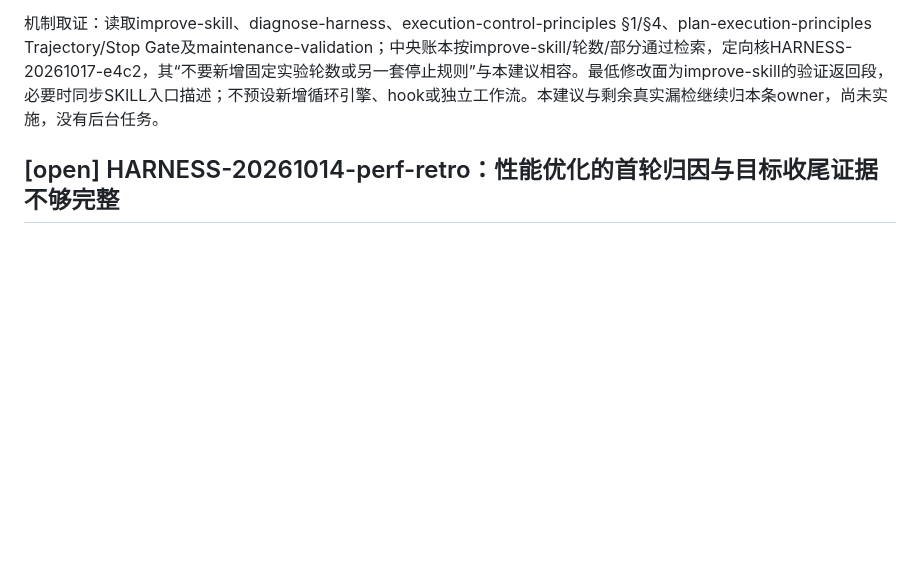
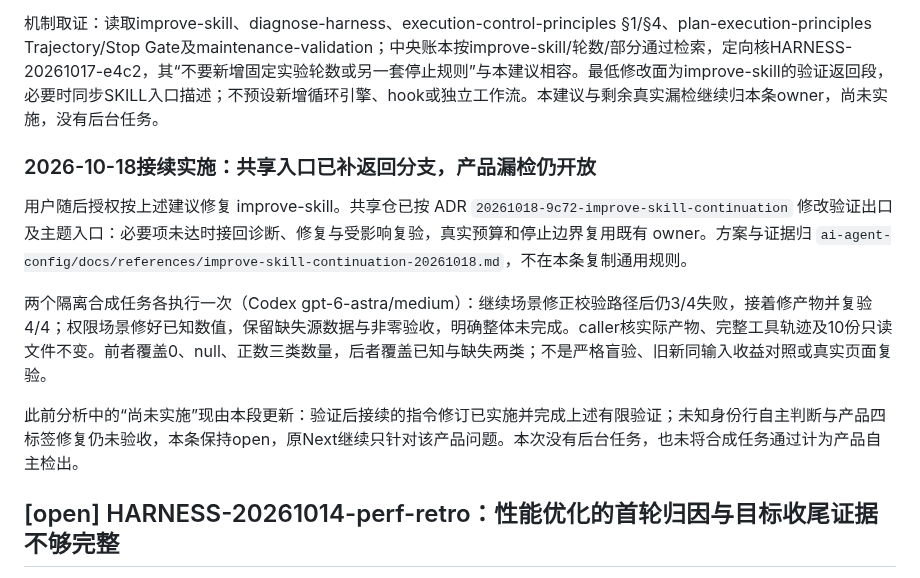
Before and after one commit to lindong28/agent-monitor, a Markdown page: docs/issues/harness-issues.md, the part around the change. GitHub-like rendering; blank space fills up the shorter version.

Commit message:
docs(harness): record improvement loop repair and limits

```diff
--- a/docs/issues/harness-issues.md
+++ b/docs/issues/harness-issues.md
@@ -23,6 +23,14 @@
 推荐完成条件是本轮已确认应修的缺口达到事前验收，且受影响合法行为未回归；不扩成所有历史或未来问题清零。若目标需要改动、碰到有效总预算或不可代办的真实边界，按原政策交回具体决定，不能由agent自行把目标降成“已记open”。验证应包含部分通过后继续、实验无效先修仪器、反复无进展后重设方法，以及真实边界下正确停轮的相关最小场景；不写固定重跑次数或只保留最后一次通过。
 
 机制取证：读取improve-skill、diagnose-harness、execution-control-principles §1/§4、plan-execution-principles Trajectory/Stop Gate及maintenance-validation；中央账本按improve-skill/轮数/部分通过检索，定向核HARNESS-20261017-e4c2，其“不要新增固定实验轮数或另一套停止规则”与本建议相容。最低修改面为improve-skill的验证返回段，必要时同步SKILL入口描述；不预设新增循环引擎、hook或独立工作流。本建议与剩余真实漏检继续归本条owner，尚未实施，没有后台任务。
+
+### 2026-10-18接续实施：共享入口已补返回分支，产品漏检仍开放
+
+用户随后授权按上述建议修复 improve-skill。共享仓已按 ADR `20261018-9c72-improve-skill-continuation` 修改验证出口及主题入口：必要项未达时接回诊断、修复与受影响复验，真实预算和停止边界复用既有 owner。方案与证据归 `ai-agent-config/docs/references/improve-skill-continuation-20261018.md`，不在本条复制通用规则。
+
+两个隔离合成任务各执行一次（Codex gpt-6-astra/medium）：继续场景修正校验路径后仍3/4失败，接着修产物并复验4/4；权限场景修好已知数值，保留缺失源数据与非零验收，明确整体未完成。caller核实际产物、完整工具轨迹及10份只读文件不变。前者覆盖0、null、正数三类数量，后者覆盖已知与缺失两类；不是严格盲验、旧新同输入收益对照或真实页面复验。
+
+此前分析中的“尚未实施”现由本段更新：验证后接续的指令修订已实施并完成上述有限验证；未知身份行自主判断与产品四标签修复仍未验收，本条保持open，原Next继续只针对该产品问题。本次没有后台任务，也未将合成任务通过计为产品自主检出。
 
 ## [open] HARNESS-20261014-perf-retro：性能优化的首轮归因与目标收尾证据不够完整
 
```
